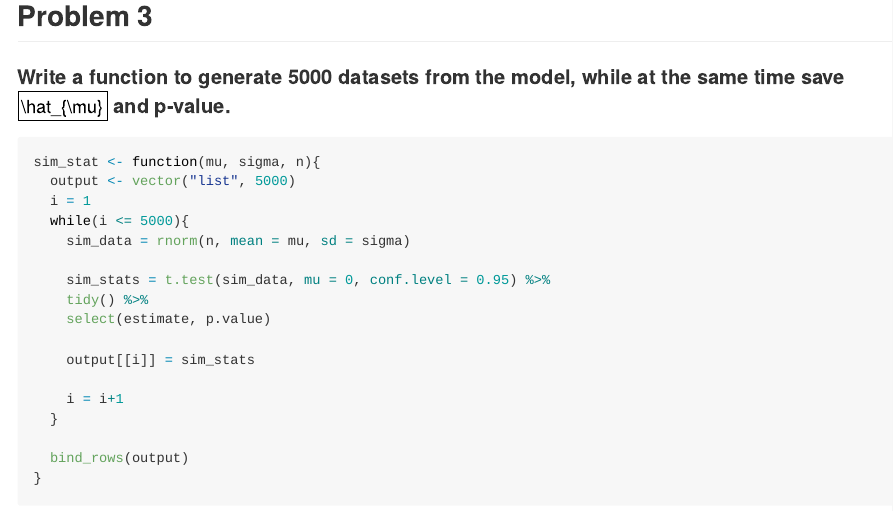
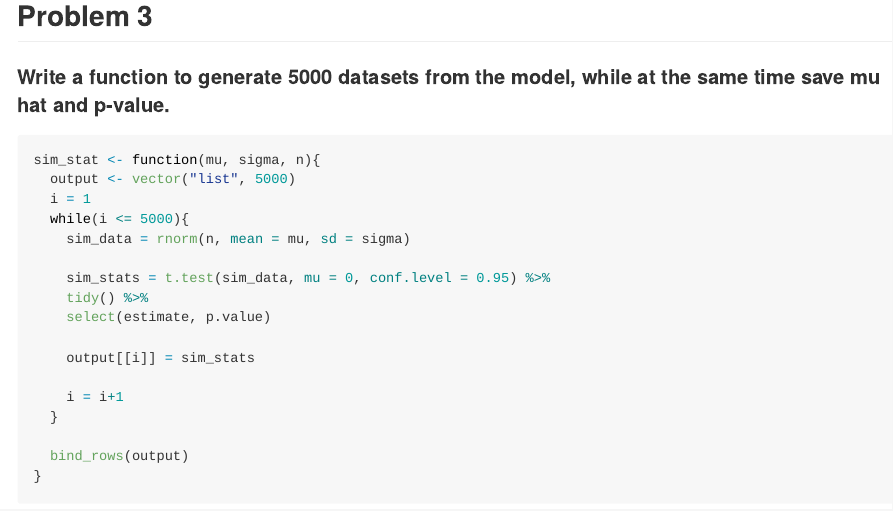
Before and after one commit to fmmeng0726/p8105_hw5_mf3532, an R Markdown document (p8105_hw5_mf3532.Rmd): the page in a window 1100 px wide, from 5640 px down. The pictures show the output file p8105_hw5_mf3532.md that the author committed with the source, drawn offline in the style of GitHub.

Commit message:
fix minor text issue

````diff
--- a/p8105_hw5_mf3532.Rmd
+++ b/p8105_hw5_mf3532.Rmd
@@ -93,7 +93,7 @@ result_df %>%
 
 ## Problem 3
 
-#### Write a function to generate 5000 datasets from the model, while at the same time save $\hat_{\mu}$ and p-value.
+#### Write a function to generate 5000 datasets from the model, while at the same time save mu hat and p-value.
 
 ```{r}
 sim_stat <- function(mu, sigma, n){
````
Also changed, not shown: p8105_hw5_mf3532.md, p8105_hw5_mf3532_files/figure-gfm/unnamed-chunk-12-1.png, p8105_hw5_mf3532_files/figure-gfm/unnamed-chunk-14-1.png.
